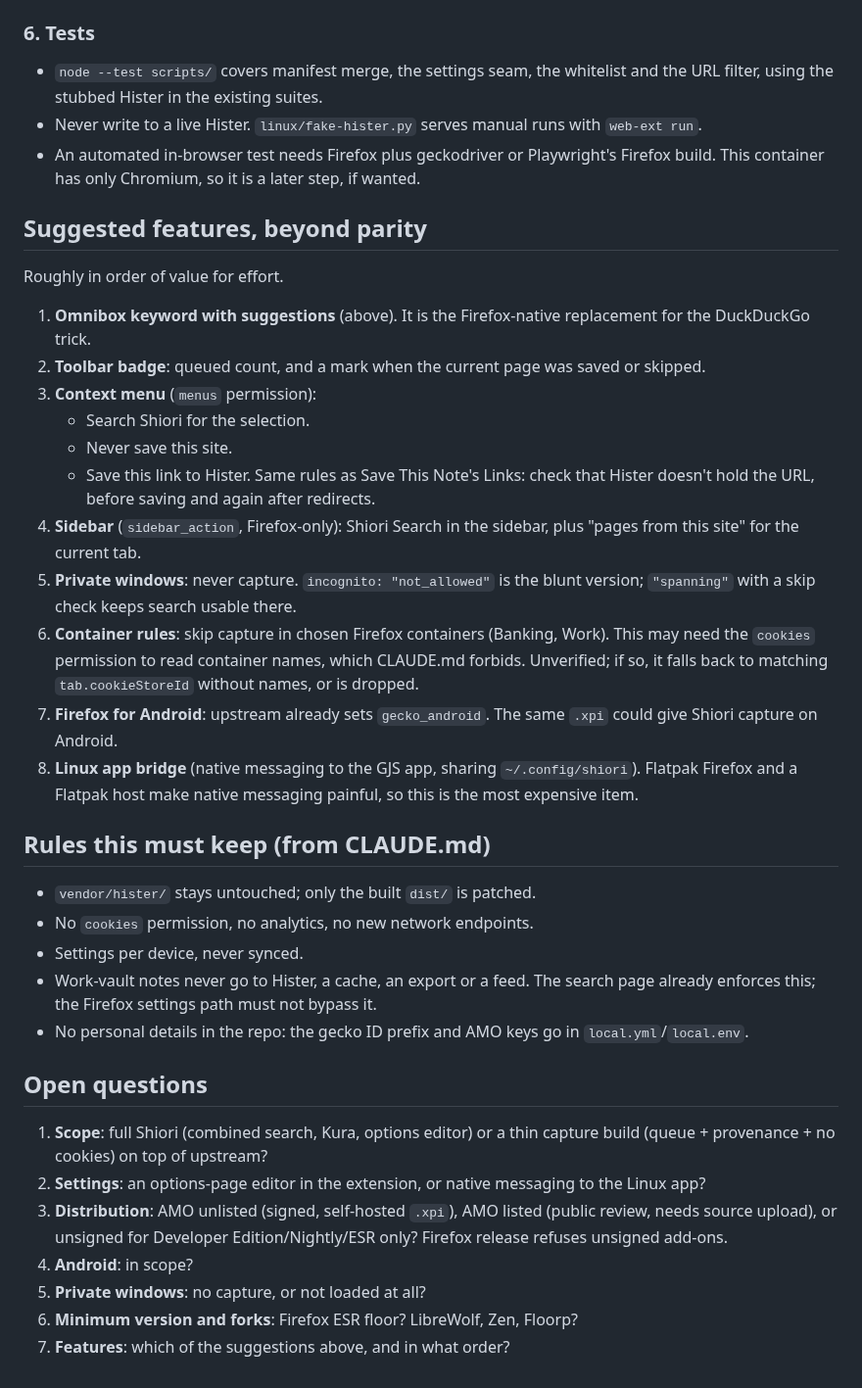
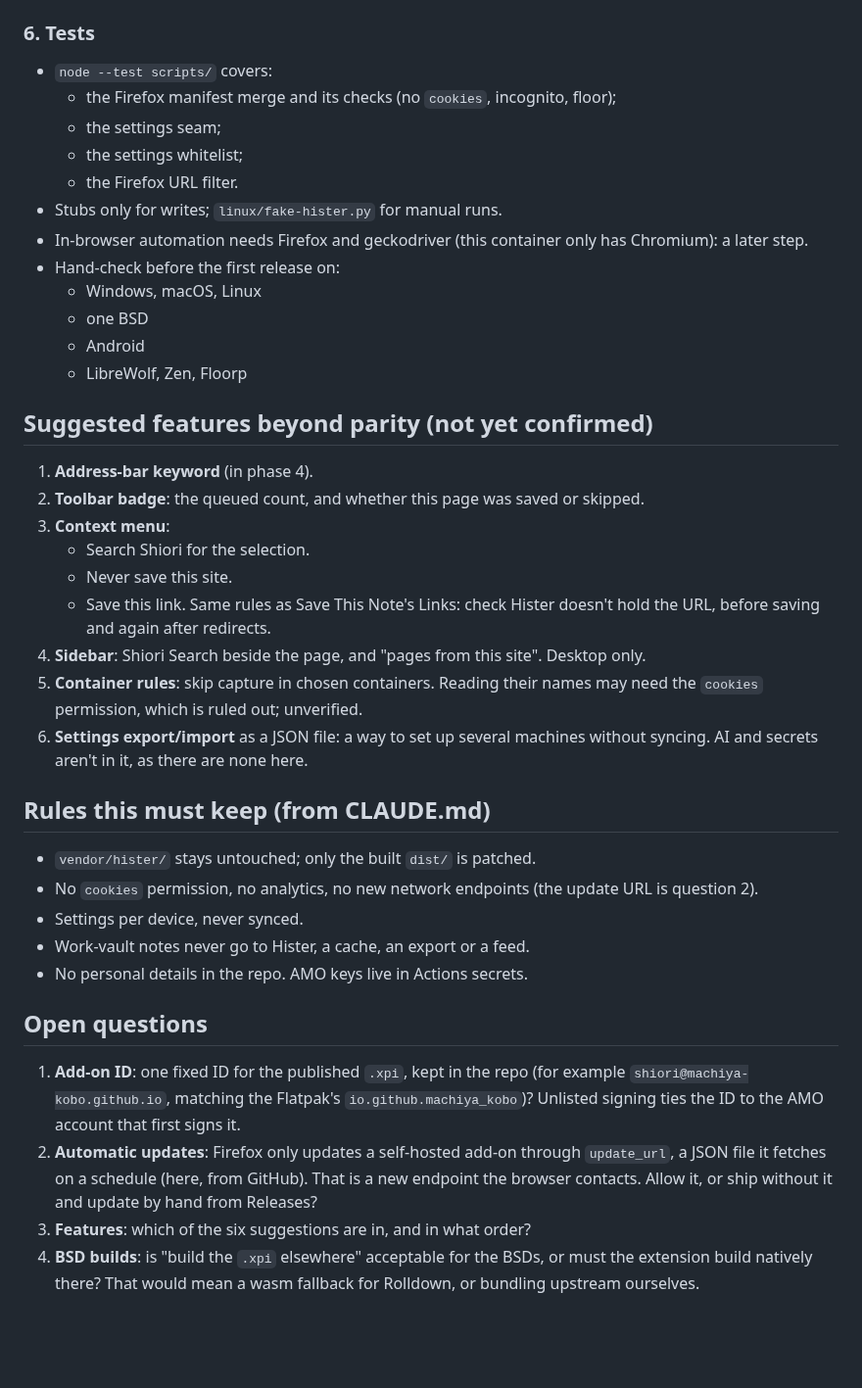
Before and after one commit to machiya-kobo/shiori, a Markdown page: docs/firefox-plan.md, the part around one of its changes. Shown at 98% size. GitHub-like rendering; blank space fills up the shorter version.

```diff
--- a/docs/firefox-plan.md
+++ b/docs/firefox-plan.md
@@ -122,65 +217,59 @@ Firefox needs an editor:
 
 ### 6. Tests
 
-- `node --test scripts/` covers manifest merge, the settings seam, the
-  whitelist and the URL filter, using the stubbed Hister in the existing
-  suites.
-- Never write to a live Hister. `linux/fake-hister.py` serves manual
-  runs with `web-ext run`.
-- An automated in-browser test needs Firefox plus geckodriver or
-  Playwright's Firefox build. This container has only Chromium, so it is a
-  later step, if wanted.
+- `node --test scripts/` covers:
+  - the Firefox manifest merge and its checks (no `cookies`, incognito,
+    floor);
+  - the settings seam;
+  - the settings whitelist;
+  - the Firefox URL filter.
+- Stubs only for writes; `linux/fake-hister.py` for manual runs.
+- In-browser automation needs Firefox and geckodriver (this container only
+  has Chromium): a later step.
+- Hand-check before the first release on:
+  - Windows, macOS, Linux
+  - one BSD
+  - Android
+  - LibreWolf, Zen, Floorp
 
-## Suggested features, beyond parity
+## Suggested features beyond parity (not yet confirmed)
 
-Roughly in order of value for effort.
-
-1. **Omnibox keyword with suggestions** (above). It is the Firefox-native
-   replacement for the DuckDuckGo trick.
-2. **Toolbar badge**: queued count, and a mark when the current page was
-   saved or skipped.
-3. **Context menu** (`menus` permission):
+1. **Address-bar keyword** (in phase 4).
+2. **Toolbar badge**: the queued count, and whether this page was saved or
+   skipped.
+3. **Context menu**:
    - Search Shiori for the selection.
    - Never save this site.
-   - Save this link to Hister. Same rules as Save This Note's Links: check
-     that Hister doesn't hold the URL, before saving and again after
-     redirects.
-4. **Sidebar** (`sidebar_action`, Firefox-only): Shiori Search in the
-   sidebar, plus "pages from this site" for the current tab.
-5. **Private windows**: never capture. `incognito: "not_allowed"` is the
-   blunt version; `"spanning"` with a skip check keeps search usable there.
-6. **Container rules**: skip capture in chosen Firefox containers (Banking,
-   Work). This may need the `cookies` permission to read container names,
-   which CLAUDE.md forbids. Unverified; if so, it falls back to matching
-   `tab.cookieStoreId` without names, or is dropped.
-7. **Firefox for Android**: upstream already sets `gecko_android`. The same
-   `.xpi` could give Shiori capture on Android.
-8. **Linux app bridge** (native messaging to the GJS app, sharing
-   `~/.config/shiori`). Flatpak Firefox and a Flatpak host make native
-   messaging painful, so this is the most expensive item.
+   - Save this link. Same rules as Save This Note's Links: check Hister
+     doesn't hold the URL, before saving and again after redirects.
+4. **Sidebar**: Shiori Search beside the page, and "pages from this site".
+   Desktop only.
+5. **Container rules**: skip capture in chosen containers. Reading their
+   names may need the `cookies` permission, which is ruled out; unverified.
+6. **Settings export/import** as a JSON file: a way to set up several
+   machines without syncing. AI and secrets aren't in it, as there are none
+   here.
 
 ## Rules this must keep (from CLAUDE.md)
 
 - `vendor/hister/` stays untouched; only the built `dist/` is patched.
-- No `cookies` permission, no analytics, no new network endpoints.
+- No `cookies` permission, no analytics, no new network endpoints (the
+  update URL is question 2).
 - Settings per device, never synced.
-- Work-vault notes never go to Hister, a cache, an export or a feed. The
-  search page already enforces this; the Firefox settings path must not
-  bypass it.
-- No personal details in the repo: the gecko ID prefix and AMO keys go in
-  `local.yml`/`local.env`.
+- Work-vault notes never go to Hister, a cache, an export or a feed.
+- No personal details in the repo. AMO keys live in Actions secrets.
 
 ## Open questions
 
-1. **Scope**: full Shiori (combined search, Kura, options editor) or a thin
-   capture build (queue + provenance + no cookies) on top of upstream?
-2. **Settings**: an options-page editor in the extension, or native
-   messaging to the Linux app?
-3. **Distribution**: AMO unlisted (signed, self-hosted `.xpi`), AMO listed
-   (public review, needs source upload), or unsigned for Developer
-   Edition/Nightly/ESR only? Firefox release refuses unsigned add-ons.
-4. **Android**: in scope?
-5. **Private windows**: no capture, or not loaded at all?
-6. **Minimum version and forks**: Firefox ESR floor? LibreWolf, Zen,
-   Floorp?
-7. **Features**: which of the suggestions above, and in what order?
+1. **Add-on ID**: one fixed ID for the published `.xpi`, kept in the repo
+   (for example `shiori@machiya-kobo.github.io`, matching the Flatpak's
+   `io.github.machiya_kobo`)? Unlisted signing ties the ID to the AMO
+   account that first signs it.
+2. **Automatic updates**: Firefox only updates a self-hosted add-on through
+   `update_url`, a JSON file it fetches on a schedule (here, from GitHub).
+   That is a new endpoint the browser contacts. Allow it, or ship without it
+   and update by hand from Releases?
+3. **Features**: which of the six suggestions are in, and in what order?
+4. **BSD builds**: is "build the `.xpi` elsewhere" acceptable for the BSDs,
+   or must the extension build natively there? That would mean a wasm
+   fallback for Rolldown, or bundling upstream ourselves.
```
Also changed, not shown: other parts of docs/firefox-plan.md (+166 -71 lines).
